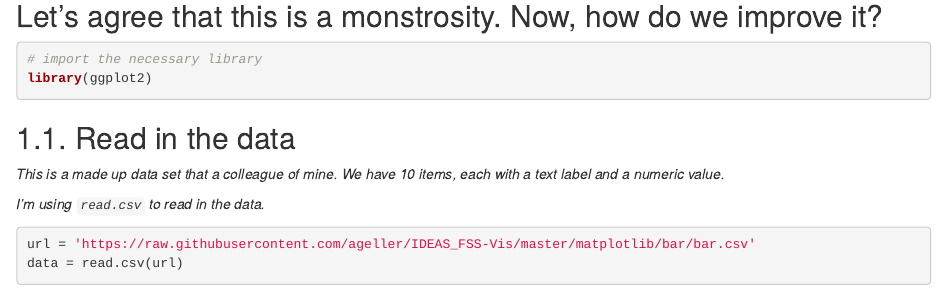
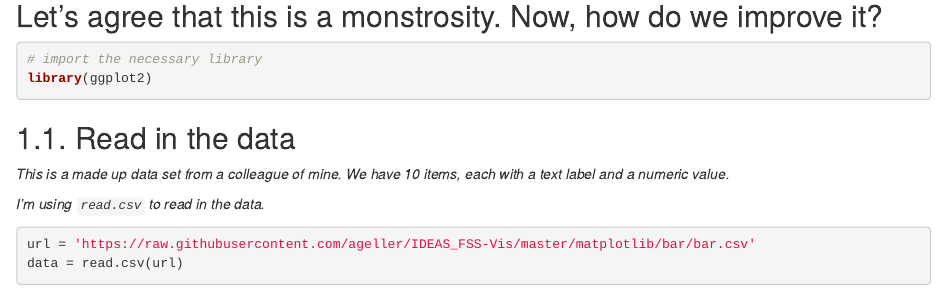
Before and after one commit to ageller/IntroToDataVis, an R Markdown document (IntroToDataVis_r.Rmd): the page in a window 1100 px wide, from 300 px down. Rendered offline with R 4.5, knitr and Pandoc, with nearby package versions; some code elsewhere in the file could not run offline.

Commit message:
fixed typo

```diff
--- a/IntroToDataVis_r.Rmd
+++ b/IntroToDataVis_r.Rmd
@@ -20,7 +20,7 @@ library(ggplot2)
 
 ## 1.1. Read in the data
 
-*This is a made up data set that a colleague of mine. We have 10 items, each with a text label and a numeric value.*
+*This is a made up data set from a colleague of mine. We have 10 items, each with a text label and a numeric value.*
 
 *I'm using `read.csv` to read in the data.*
 
```
Also changed, not shown: 2 other files.
